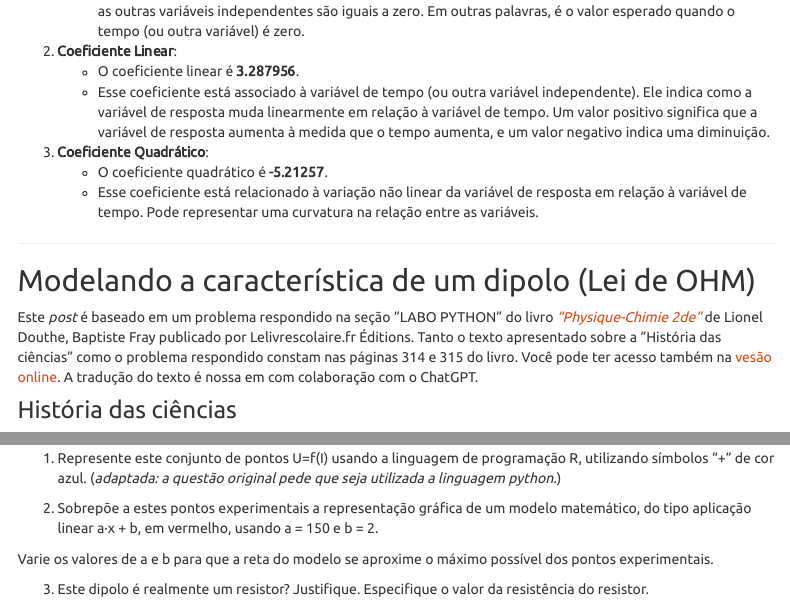
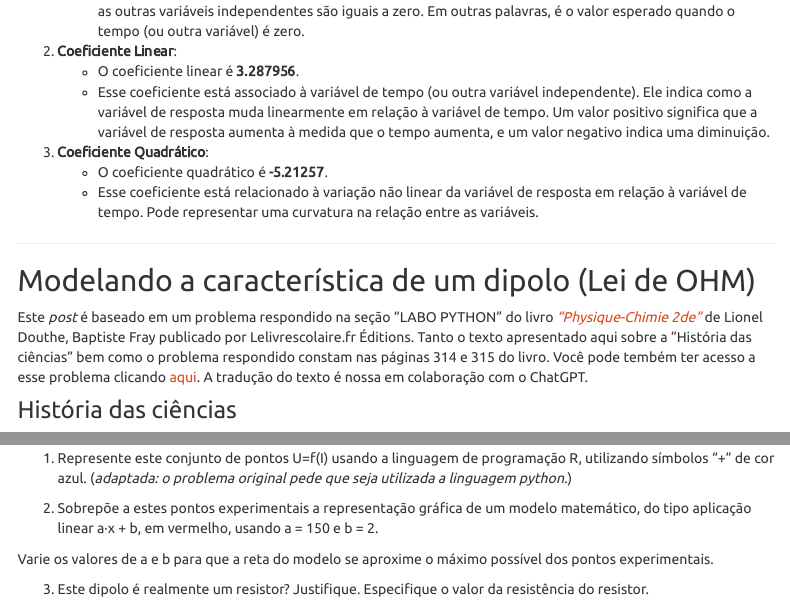
Before and after one commit to remsaladeaula/site_pessoal, an R Markdown document (index.Rmd): the page in a window 1100 px wide, from 8510 px down, and a second part further down, joined at a grey line. The pictures show the output file index.html that the author committed with the source, opened offline; library style sheets and scripts come from the installed R packages; menus at the side of the page are left out.

Commit message:
Add files via upload
Signed-off-by: remsaladeaula <165908751+remsaladeaula@users.noreply.github.com>

```diff
--- a/index.Rmd
+++ b/index.Rmd
@@ -319,7 +319,7 @@ poly(time..s., 2, raw = TRUE)2
 
 ## Modelando a característica de um dipolo (Lei de OHM)
 
-Este *post* é baseado em um problema respondido na seção "LABO PYTHON" do livro [*“Physique-Chimie 2de”*](https://www.calameo.com/books/0005967298a6f595a36e9) de Lionel Douthe, Baptiste Fray publicado por Lelivrescolaire.fr Éditions. Tanto o texto apresentado sobre a "História das ciências" como o problema respondido constam nas páginas 314 e 315 do livro. Você pode ter acesso também na [vesão online](https://www.lelivrescolaire.fr/page/6225425). A tradução do texto é nossa em com colaboração com o ChatGPT.
+Este *post* é baseado em um problema respondido na seção "LABO PYTHON" do livro [*“Physique-Chimie 2de”*](https://www.calameo.com/books/0005967298a6f595a36e9) de Lionel Douthe, Baptiste Fray publicado por Lelivrescolaire.fr Éditions. Tanto o texto apresentado aqui sobre a "História das ciências" bem como o problema respondido constam nas páginas 314 e 315 do livro. Você pode tembém ter acesso a esse problema clicando [aqui](https://www.lelivrescolaire.fr/page/6225425). A tradução do texto é nossa em colaboração com o ChatGPT.
 
 ### História das ciências
 
@@ -345,7 +345,7 @@ Fizemos medições da corrente que passa por um dipolo para diferentes tensões
 
 ---
 
-1. Represente este conjunto de pontos U=f(I) usando a linguagem de programação R, utilizando símbolos "+" de cor azul. (*adaptada: a questão original pede que seja utilizada a linguagem python.*)
+1. Represente este conjunto de pontos U=f(I) usando a linguagem de programação R, utilizando símbolos "+" de cor azul. (*adaptada: o problema original pede que seja utilizada a linguagem python.*)
 
 2. Sobrepõe a estes pontos experimentais a representação gráfica de um modelo matemático, do tipo aplicação linear a·x + b, em vermelho, usando a = 150 e b = 2.
 
```
Also changed, not shown: index.html.
